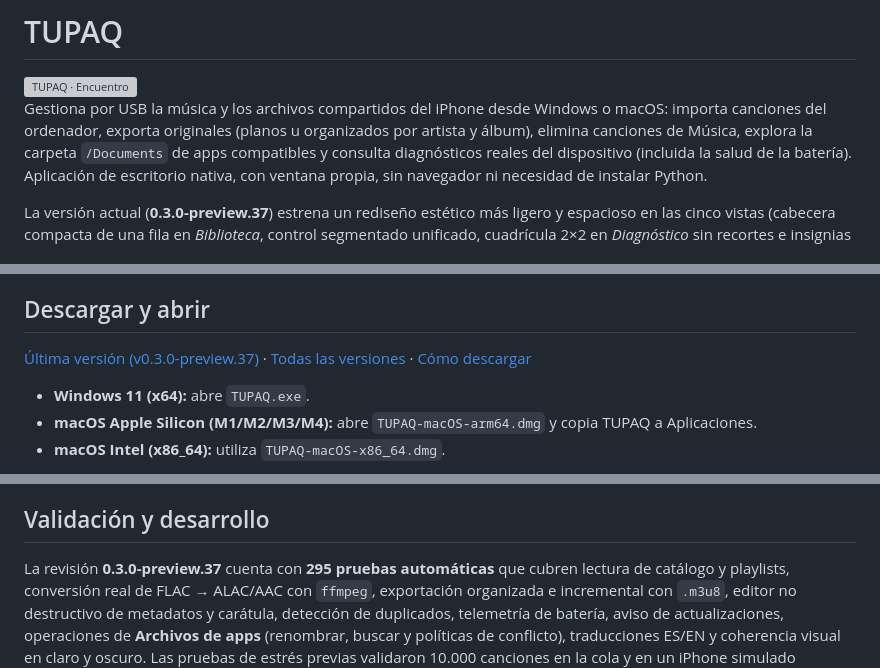
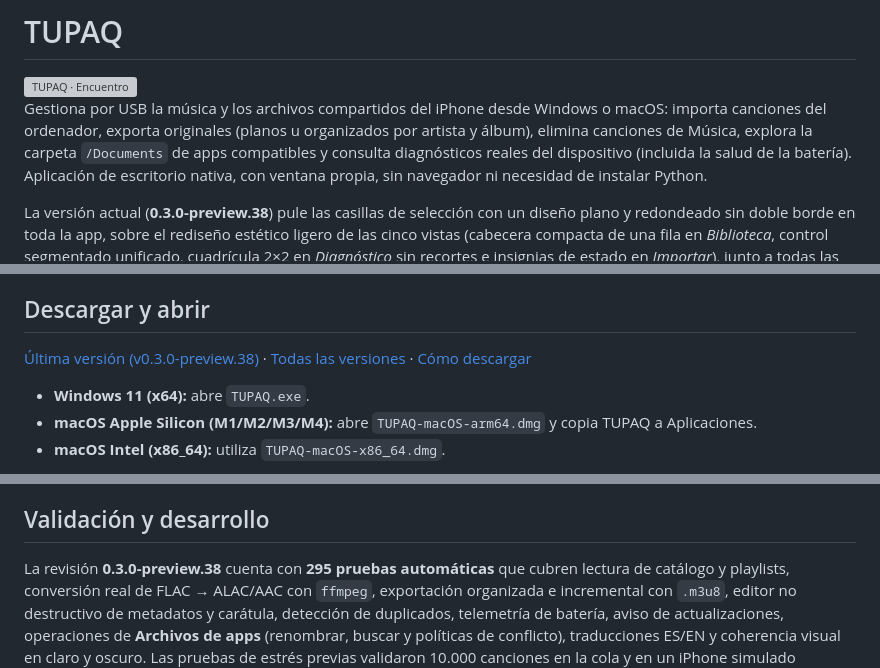
Before and after one commit to SRJW/TUPAQ, a Markdown page: README.md, 3 parts joined by grey strips. Drawn GitHub-style; grey boxes are pictures that could not be loaded.

Commit message:
Modern flat rounded-square checkboxes (v0.3.0-preview.38)

```diff
--- a/README.md
+++ b/README.md
@@ -9,8 +9,9 @@ de apps compatibles y consulta diagnósticos reales del dispositivo (incluida la
 salud de la batería). Aplicación de escritorio nativa, con ventana propia, sin
 navegador ni necesidad de instalar Python.
 
-La versión actual (**0.3.0-preview.37**) estrena un rediseño estético más ligero
-y espacioso en las cinco vistas (cabecera compacta de una fila en *Biblioteca*,
+La versión actual (**0.3.0-preview.38**) pule las casillas de selección con un
+diseño plano y redondeado sin doble borde en toda la app, sobre el rediseño
+estético ligero de las cinco vistas (cabecera compacta de una fila en *Biblioteca*,
 control segmentado unificado, cuadrícula 2×2 en *Diagnóstico* sin recortes e
 insignias de estado en *Importar*), junto a todas las funciones añadidas: aviso
 opcional de actualizaciones desde GitHub Releases, **Archivos de apps** con
@@ -35,7 +36,7 @@ que las renderiza. GitHub Actions guarda también capturas por plataforma.
 
 ## Descargar y abrir
 
-[Última versión (v0.3.0-preview.37)](https://github.com/SRJW/TUPAQ/releases/tag/v0.3.0-preview.37) ·
+[Última versión (v0.3.0-preview.38)](https://github.com/SRJW/TUPAQ/releases/tag/v0.3.0-preview.38) ·
 [Todas las versiones](https://github.com/SRJW/TUPAQ/releases) ·
 [Cómo descargar](DESCARGAR.md)
 
@@ -168,7 +169,7 @@ conserva la posición válida y se omite el total incoherente.
 
 ## Validación y desarrollo
 
-La revisión **0.3.0-preview.37** cuenta con **295 pruebas automáticas** que
+La revisión **0.3.0-preview.38** cuenta con **295 pruebas automáticas** que
 cubren lectura de catálogo y playlists, conversión real de FLAC → ALAC/AAC con
 `ffmpeg`, exportación organizada e incremental con `.m3u8`, editor no destructivo
 de metadatos y carátula, detección de duplicados, telemetría de batería, aviso de
```
Also changed, not shown: docs/diseno-25/biblioteca-claro.png, docs/diseno-25/biblioteca-oscuro.png, docs/diseno-25/diagnostico-claro.png, docs/diseno-25/diagnostico-oscuro.png, docs/diseno-25/preferencias-claro.png, docs/diseno-25/preferencias-oscuro.png, 4 other files.
